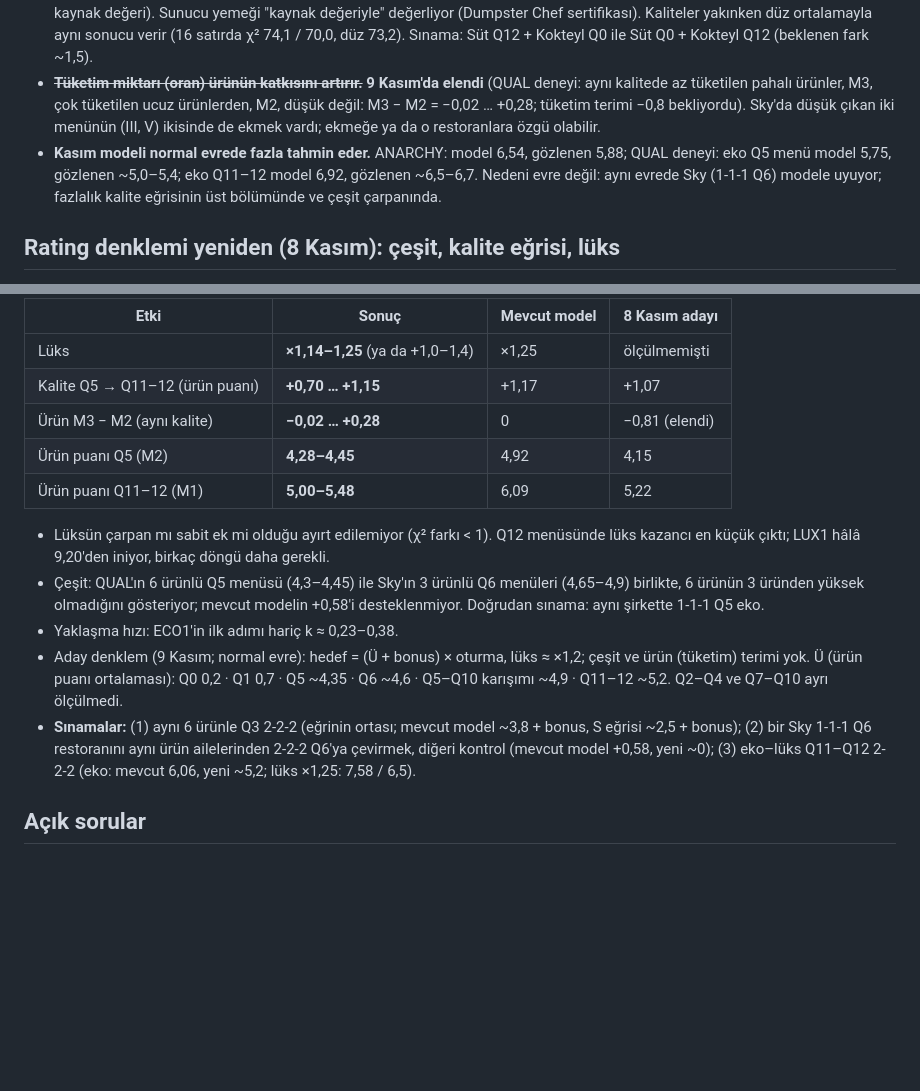
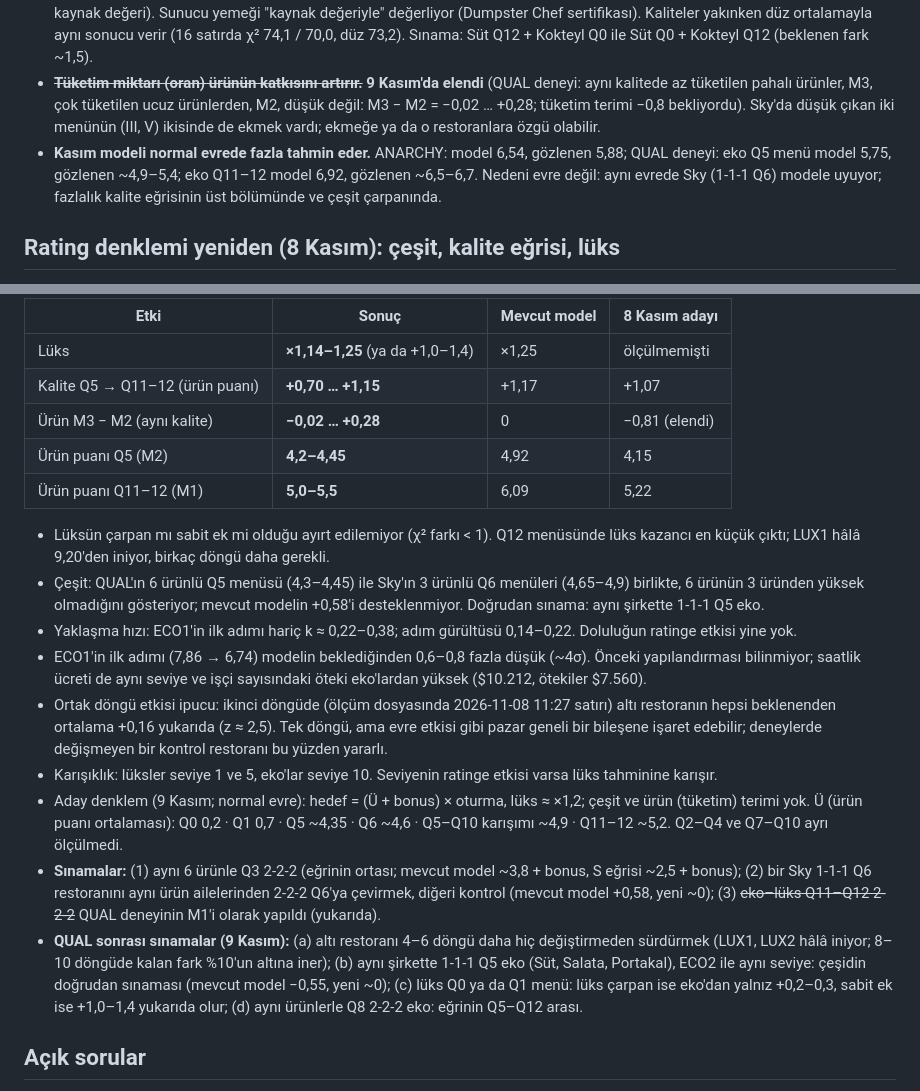
Before and after one commit to DentSimco/Dentsimco-Dashboard, a Markdown page: araclar/veri/restoran-rating-notlari.md, 2 parts joined by grey strips. Drawn GitHub-style; blank space fills up the shorter version.

Commit message:
Rating notları: QUAL aralıkları, ECO1 aykırı adımı, ortak döngü etkisi, yeni sınamalar
Co-Authored-By: Claude Opus 5.5 <noreply@anthropic.com>
Claude-Session: https://claude.ai/code/session_01GCzHm1DwkptA6J5Y24b7Cx

```diff
--- a/araclar/veri/restoran-rating-notlari.md
+++ b/araclar/veri/restoran-rating-notlari.md
@@ -26,7 +26,7 @@ Durum: **doğrulandı** (araca işlendi), **aday** (kanıt var, doğrulanmadı,
 - **Ekonomi evresi ratingi etkiler.** 29 gazete döneminde ortalama döngü ratingi: tamamen büyüme olan dönem normale göre +0,42 … +0,62, durgunluk −0,12 … −0,35 (zaman eğilimiyle; evre payları karıştırılınca p = 0,003). Sky'ın restoranları büyümenin bittiği 30 Ekim'den sonra düştü (III, menü sabitken 5,97 → 5,15). Restoranların kapanıp açılmasından (bileşim) da gelebilir. Sınama: evre değişiminden sonra 3–4 gün aynı restoranları izlemek.
 - **Rehberdeki "etkisi çoğunlukla maliyetine bağlı" = ürün ağırlığı.** Menü puanı = Σ (adet × kaynak değeri × kalite puanı) ÷ Σ (adet × kaynak değeri). Sunucu yemeği "kaynak değeriyle" değerliyor (Dumpster Chef sertifikası). Kaliteler yakınken düz ortalamayla aynı sonucu verir (16 satırda χ² 74,1 / 70,0, düz 73,2). Sınama: Süt Q12 + Kokteyl Q0 ile Süt Q0 + Kokteyl Q12 (beklenen fark ~1,5).
 - ~~**Tüketim miktarı (oran) ürünün katkısını artırır.**~~ **9 Kasım'da elendi** (QUAL deneyi: aynı kalitede az tüketilen pahalı ürünler, M3, çok tüketilen ucuz ürünlerden, M2, düşük değil: M3 − M2 = −0,02 … +0,28; tüketim terimi −0,8 bekliyordu). Sky'da düşük çıkan iki menünün (III, V) ikisinde de ekmek vardı; ekmeğe ya da o restoranlara özgü olabilir.
-- **Kasım modeli normal evrede fazla tahmin eder.** ANARCHY: model 6,54, gözlenen 5,88; QUAL deneyi: eko Q5 menü model 5,75, gözlenen ~5,0–5,4; eko Q11–12 model 6,92, gözlenen ~6,5–6,7. Nedeni evre değil: aynı evrede Sky (1-1-1 Q6) modele uyuyor; fazlalık kalite eğrisinin üst bölümünde ve çeşit çarpanında.
+- **Kasım modeli normal evrede fazla tahmin eder.** ANARCHY: model 6,54, gözlenen 5,88; QUAL deneyi: eko Q5 menü model 5,75, gözlenen ~4,9–5,4; eko Q11–12 model 6,92, gözlenen ~6,5–6,7. Nedeni evre değil: aynı evrede Sky (1-1-1 Q6) modele uyuyor; fazlalık kalite eğrisinin üst bölümünde ve çeşit çarpanında.
 
 ## Rating denklemi yeniden (8 Kasım): çeşit, kalite eğrisi, lüks
 
@@ -72,19 +72,29 @@ Dört çözümleme (tüm adımlar; ECO1'in tek seferlik −1,12 adımı hariç;
 | Lüks | **×1,14–1,25** (ya da +1,0–1,4) | ×1,25 | ölçülmemişti |
 | Kalite Q5 → Q11–12 (ürün puanı) | **+0,70 … +1,15** | +1,17 | +1,07 |
 | Ürün M3 − M2 (aynı kalite) | **−0,02 … +0,28** | 0 | −0,81 (elendi) |
-| Ürün puanı Q5 (M2) | **4,28–4,45** | 4,92 | 4,15 |
-| Ürün puanı Q11–12 (M1) | **5,00–5,48** | 6,09 | 5,22 |
+| Ürün puanı Q5 (M2) | **4,2–4,45** | 4,92 | 4,15 |
+| Ürün puanı Q11–12 (M1) | **5,0–5,5** | 6,09 | 5,22 |
 
 - Lüksün çarpan mı sabit ek mi olduğu ayırt edilemiyor (χ² farkı < 1). Q12 menüsünde lüks kazancı en küçük çıktı; LUX1 hâlâ 9,20'den
   iniyor, birkaç döngü daha gerekli.
 - Çeşit: QUAL'ın 6 ürünlü Q5 menüsü (4,3–4,45) ile Sky'ın 3 ürünlü Q6 menüleri (4,65–4,9) birlikte, 6 ürünün 3 üründen yüksek
   olmadığını gösteriyor; mevcut modelin +0,58'i desteklenmiyor. Doğrudan sınama: aynı şirkette 1-1-1 Q5 eko.
-- Yaklaşma hızı: ECO1'in ilk adımı hariç k ≈ 0,23–0,38.
+- Yaklaşma hızı: ECO1'in ilk adımı hariç k ≈ 0,22–0,38; adım gürültüsü 0,14–0,22. Doluluğun ratinge etkisi yine yok.
+- ECO1'in ilk adımı (7,86 → 6,74) modelin beklediğinden 0,6–0,8 fazla düşük (~4σ). Önceki yapılandırması bilinmiyor; saatlik ücreti de
+  aynı seviye ve işçi sayısındaki öteki eko'lardan yüksek ($10.212, ötekiler $7.560).
+- Ortak döngü etkisi ipucu: ikinci döngüde (ölçüm dosyasında 2026-11-08 11:27 satırı) altı restoranın hepsi beklenenden ortalama
+  +0,16 yukarıda (z ≈ 2,5). Tek döngü, ama evre etkisi gibi pazar geneli bir bileşene işaret edebilir; deneylerde değişmeyen bir
+  kontrol restoranı bu yüzden yararlı.
+- Karışıklık: lüksler seviye 1 ve 5, eko'lar seviye 10. Seviyenin ratinge etkisi varsa lüks tahminine karışır.
 - Aday denklem (9 Kasım; normal evre): hedef = (Ü + bonus) × oturma, lüks ≈ ×1,2; çeşit ve ürün (tüketim) terimi yok.
   Ü (ürün puanı ortalaması): Q0 0,2 · Q1 0,7 · Q5 ~4,35 · Q6 ~4,6 · Q5–Q10 karışımı ~4,9 · Q11–12 ~5,2. Q2–Q4 ve Q7–Q10 ayrı ölçülmedi.
 - **Sınamalar:** (1) aynı 6 ürünle Q3 2-2-2 (eğrinin ortası; mevcut model ~3,8 + bonus, S eğrisi ~2,5 + bonus); (2) bir Sky 1-1-1 Q6
-  restoranını aynı ürün ailelerinden 2-2-2 Q6'ya çevirmek, diğeri kontrol (mevcut model +0,58, yeni ~0); (3) eko–lüks Q11–Q12 2-2-2
-  (eko: mevcut 6,06, yeni ~5,2; lüks ×1,25: 7,58 / 6,5).
+  restoranını aynı ürün ailelerinden 2-2-2 Q6'ya çevirmek, diğeri kontrol (mevcut model +0,58, yeni ~0); (3) ~~eko–lüks Q11–Q12
+  2-2-2~~ QUAL deneyinin M1'i olarak yapıldı (yukarıda).
+- **QUAL sonrası sınamalar (9 Kasım):** (a) altı restoranı 4–6 döngü daha hiç değiştirmeden sürdürmek (LUX1, LUX2 hâlâ iniyor;
+  8–10 döngüde kalan fark %10'un altına iner); (b) aynı şirkette 1-1-1 Q5 eko (Süt, Salata, Portakal), ECO2 ile aynı seviye: çeşidin
+  doğrudan sınaması (mevcut model −0,55, yeni ~0); (c) lüks Q0 ya da Q1 menü: lüks çarpan ise eko'dan yalnız +0,2–0,3, sabit ek ise
+  +1,0–1,4 yukarıda olur; (d) aynı ürünlerle Q8 2-2-2 eko: eğrinin Q5–Q12 arası.
 
 ## Açık sorular
 
```
